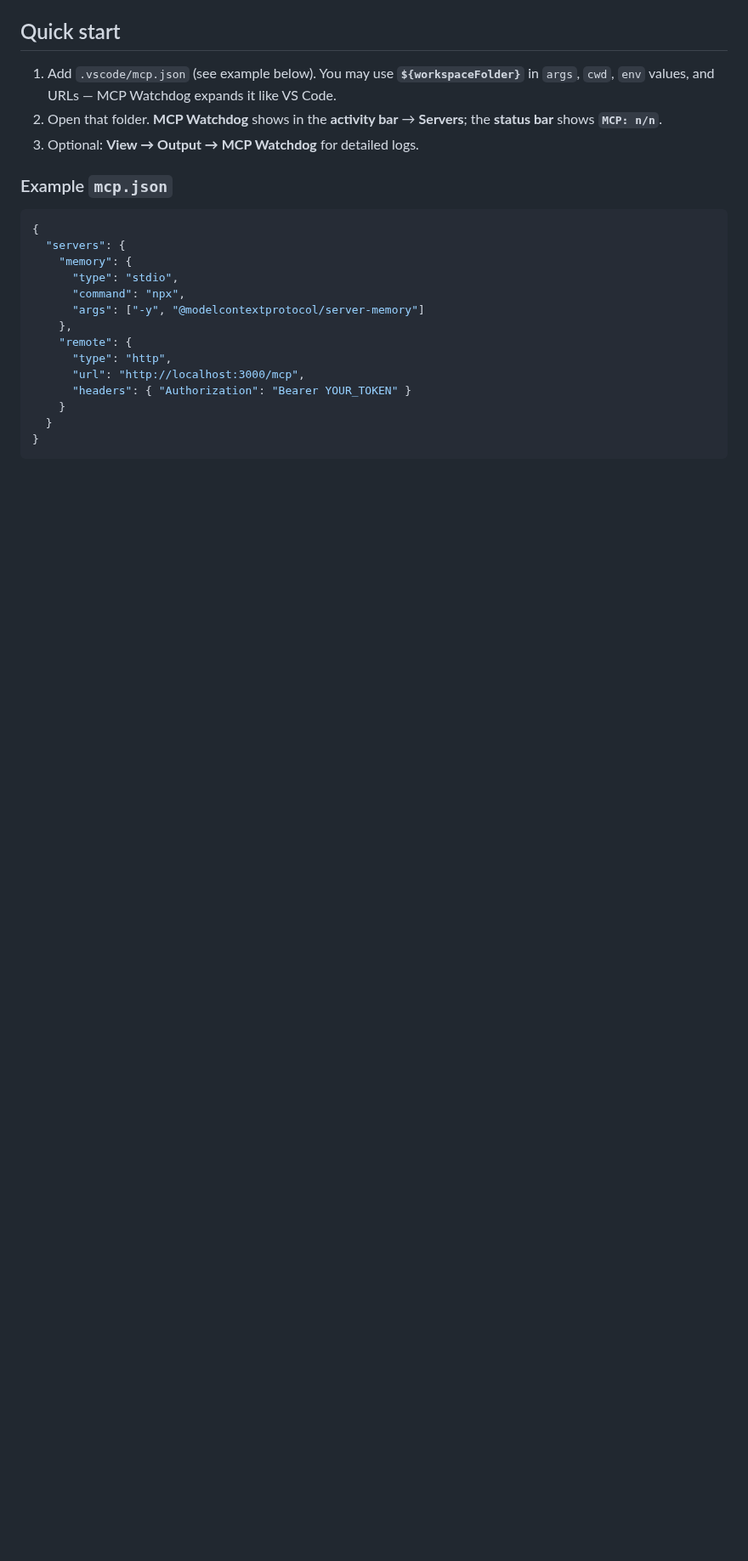
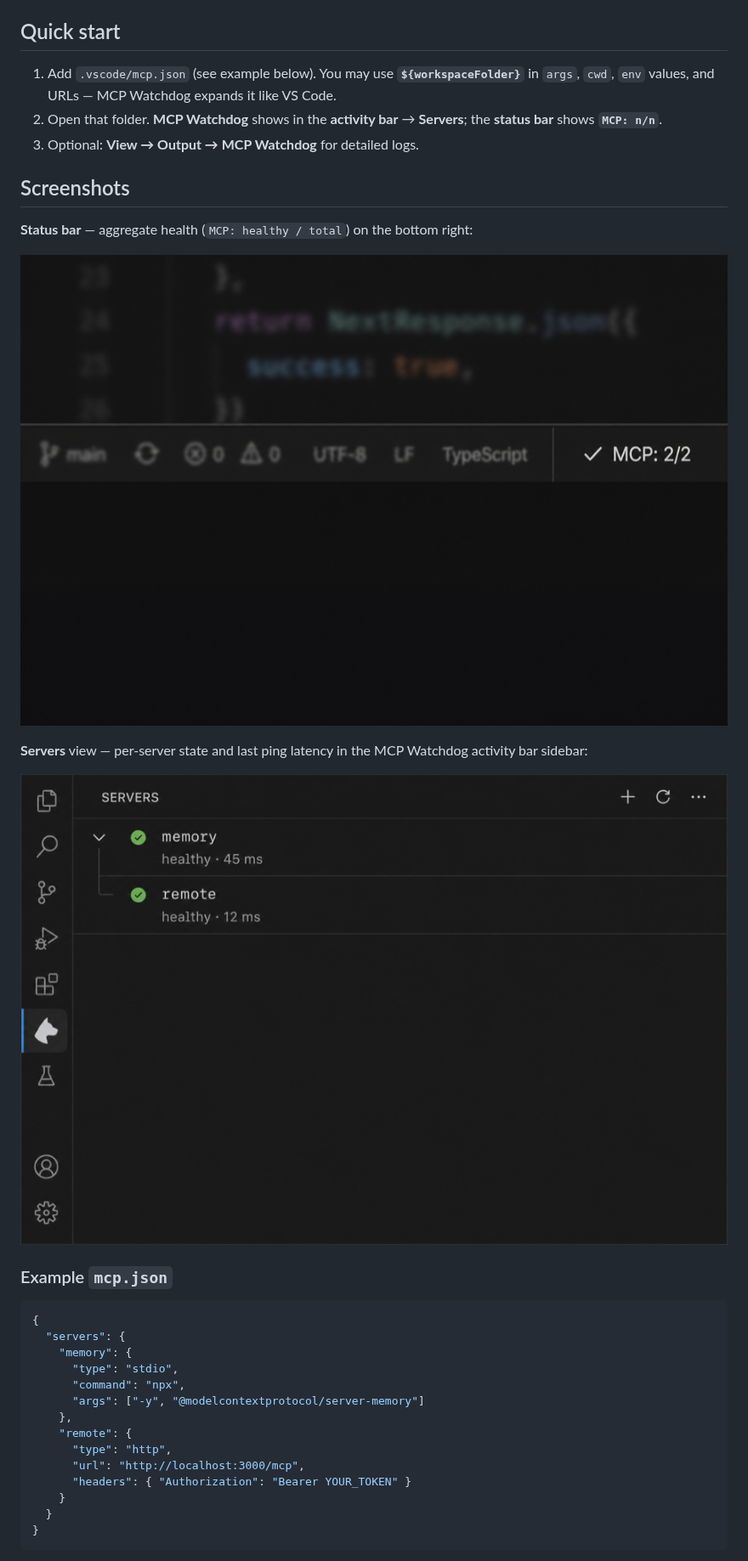
Before and after one commit to vaibhav11123/mcp-watchdog, a Markdown page: README.md, the part around one of its changes. Shown at 85% size. GitHub-like rendering; pictures changed too: images/screenshot-servers-view.png (added), images/screenshot-status-bar.png (added); blank space fills up the shorter version.

Commit message:
chore: release 0.1.2 (Marketplace screenshots, packaging, repo URL)
Tightens .vscodeignore for lean VSIX, adds README screenshots, canonical GitHub repo URL without .git.

````diff
--- a/README.md
+++ b/README.md
@@ -32,6 +32,15 @@ After install, **reload** the window if commands or views do not appear.
 2. Open that folder. **MCP Watchdog** shows in the **activity bar** → **Servers**; the **status bar** shows **`MCP: n/n`**.
 3. Optional: **View → Output → MCP Watchdog** for detailed logs.
 
+## Screenshots
+
+**Status bar** — aggregate health (`MCP: healthy / total`) on the bottom right:
+
+![MCP Watchdog status bar showing MCP healthy count](./images/screenshot-status-bar.png)
+
+**Servers** view — per-server state and last ping latency in the MCP Watchdog activity bar sidebar:
+
+![MCP Watchdog Servers tree with two healthy servers](./images/screenshot-servers-view.png)
 ### Example `mcp.json`
 
 ```json
````
Also changed, not shown: other parts of README.md (+1 -1 lines), CHANGELOG.md (+12 -0 lines), 2 other files.
